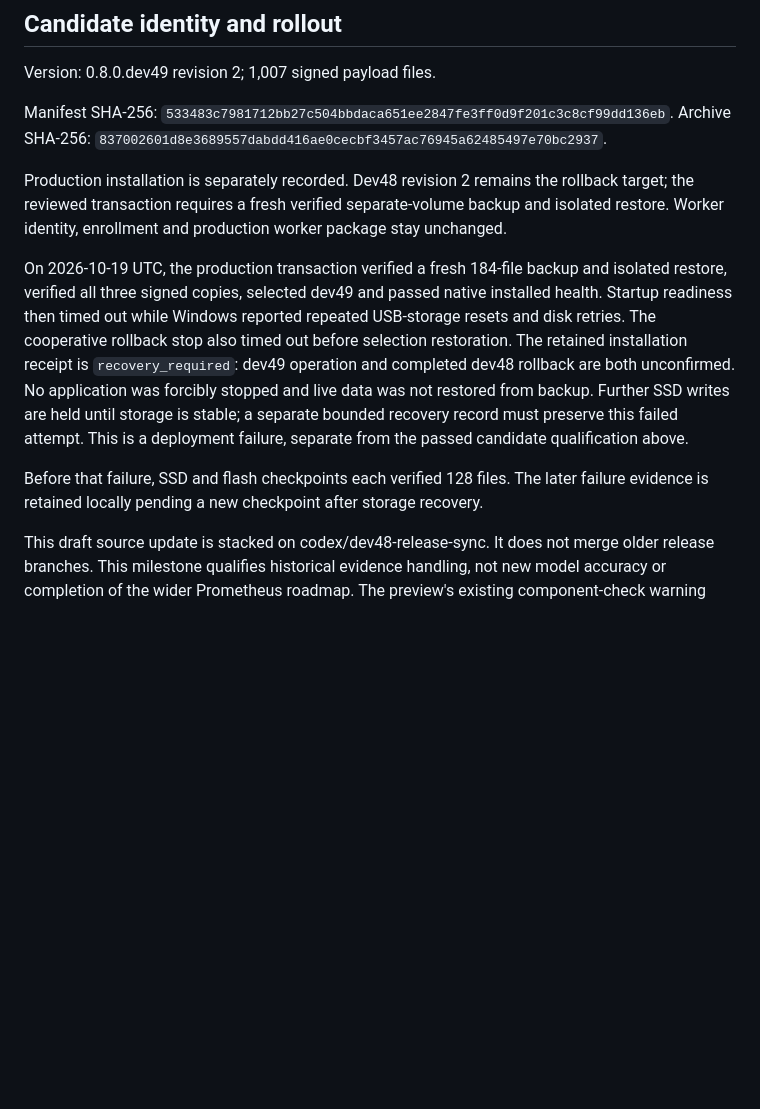
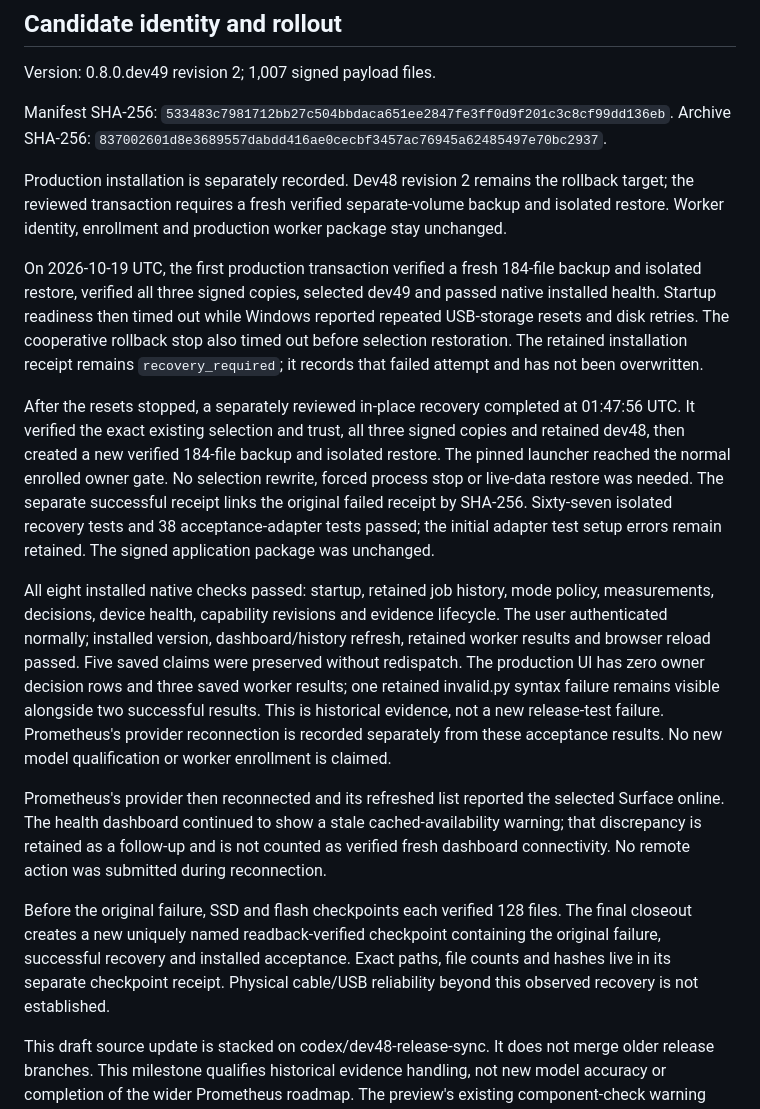
Before and after one commit to RickyGarcia1991/Prometheus-v.1, a Markdown page: docs/DEV49-VALIDATION.md, the part around the change. Drawn GitHub-style; blank space fills up the shorter version.

Commit message:
docs: record dev49 recovery and installed acceptance

```diff
--- a/docs/DEV49-VALIDATION.md
+++ b/docs/DEV49-VALIDATION.md
@@ -25,8 +25,14 @@ Archive SHA-256: `837002601d8e3689557dabdd416ae0cecbf3457ac76945a62485497e70bc29
 
 Production installation is separately recorded. Dev48 revision 2 remains the rollback target; the reviewed transaction requires a fresh verified separate-volume backup and isolated restore. Worker identity, enrollment and production worker package stay unchanged.
 
-On 2026-10-19 UTC, the production transaction verified a fresh 184-file backup and isolated restore, verified all three signed copies, selected dev49 and passed native installed health. Startup readiness then timed out while Windows reported repeated USB-storage resets and disk retries. The cooperative rollback stop also timed out before selection restoration. The retained installation receipt is `recovery_required`: dev49 operation and completed dev48 rollback are both unconfirmed. No application was forcibly stopped and live data was not restored from backup. Further SSD writes are held until storage is stable; a separate bounded recovery record must preserve this failed attempt. This is a deployment failure, separate from the passed candidate qualification above.
+On 2026-10-19 UTC, the first production transaction verified a fresh 184-file backup and isolated restore, verified all three signed copies, selected dev49 and passed native installed health. Startup readiness then timed out while Windows reported repeated USB-storage resets and disk retries. The cooperative rollback stop also timed out before selection restoration. The retained installation receipt remains `recovery_required`; it records that failed attempt and has not been overwritten.
 
-Before that failure, SSD and flash checkpoints each verified 128 files. The later failure evidence is retained locally pending a new checkpoint after storage recovery.
+After the resets stopped, a separately reviewed in-place recovery completed at 01:47:56 UTC. It verified the exact existing selection and trust, all three signed copies and retained dev48, then created a new verified 184-file backup and isolated restore. The pinned launcher reached the normal enrolled owner gate. No selection rewrite, forced process stop or live-data restore was needed. The separate successful receipt links the original failed receipt by SHA-256. Sixty-seven isolated recovery tests and 38 acceptance-adapter tests passed; the initial adapter test setup errors remain retained. The signed application package was unchanged.
+
+All eight installed native checks passed: startup, retained job history, mode policy, measurements, decisions, device health, capability revisions and evidence lifecycle. The user authenticated normally; installed version, dashboard/history refresh, retained worker results and browser reload passed. Five saved claims were preserved without redispatch. The production UI has zero owner decision rows and three saved worker results; one retained invalid.py syntax failure remains visible alongside two successful results. This is historical evidence, not a new release-test failure. Prometheus's provider reconnection is recorded separately from these acceptance results. No new model qualification or worker enrollment is claimed.
+
+Prometheus's provider then reconnected and its refreshed list reported the selected Surface online. The health dashboard continued to show a stale cached-availability warning; that discrepancy is retained as a follow-up and is not counted as verified fresh dashboard connectivity. No remote action was submitted during reconnection.
+
+Before the original failure, SSD and flash checkpoints each verified 128 files. The final closeout creates a new uniquely named readback-verified checkpoint containing the original failure, successful recovery and installed acceptance. Exact paths, file counts and hashes live in its separate checkpoint receipt. Physical cable/USB reliability beyond this observed recovery is not established.
 
 This draft source update is stacked on codex/dev48-release-sync. It does not merge older release branches. This milestone qualifies historical evidence handling, not new model accuracy or completion of the wider Prometheus roadmap. The preview's existing component-check warning and disconnected isolated provider were visible and not counted as feature passes.
```
